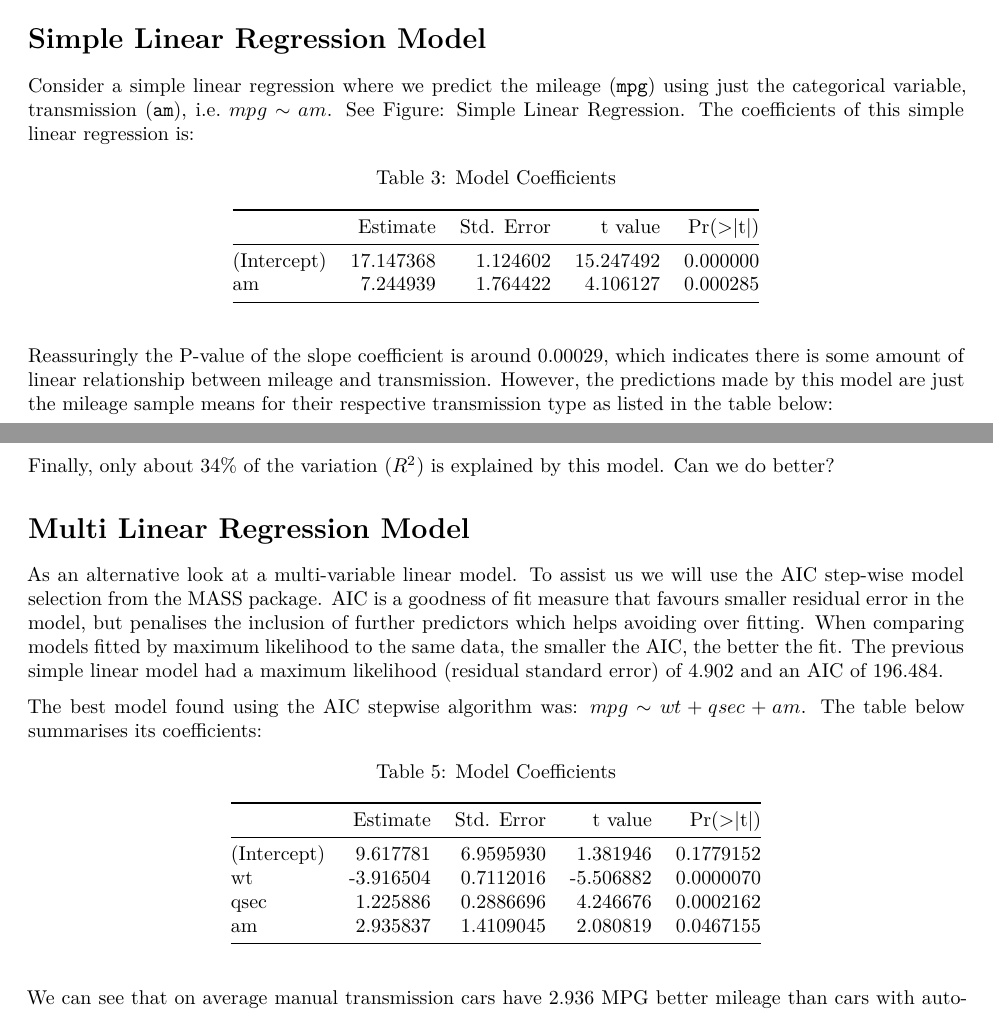
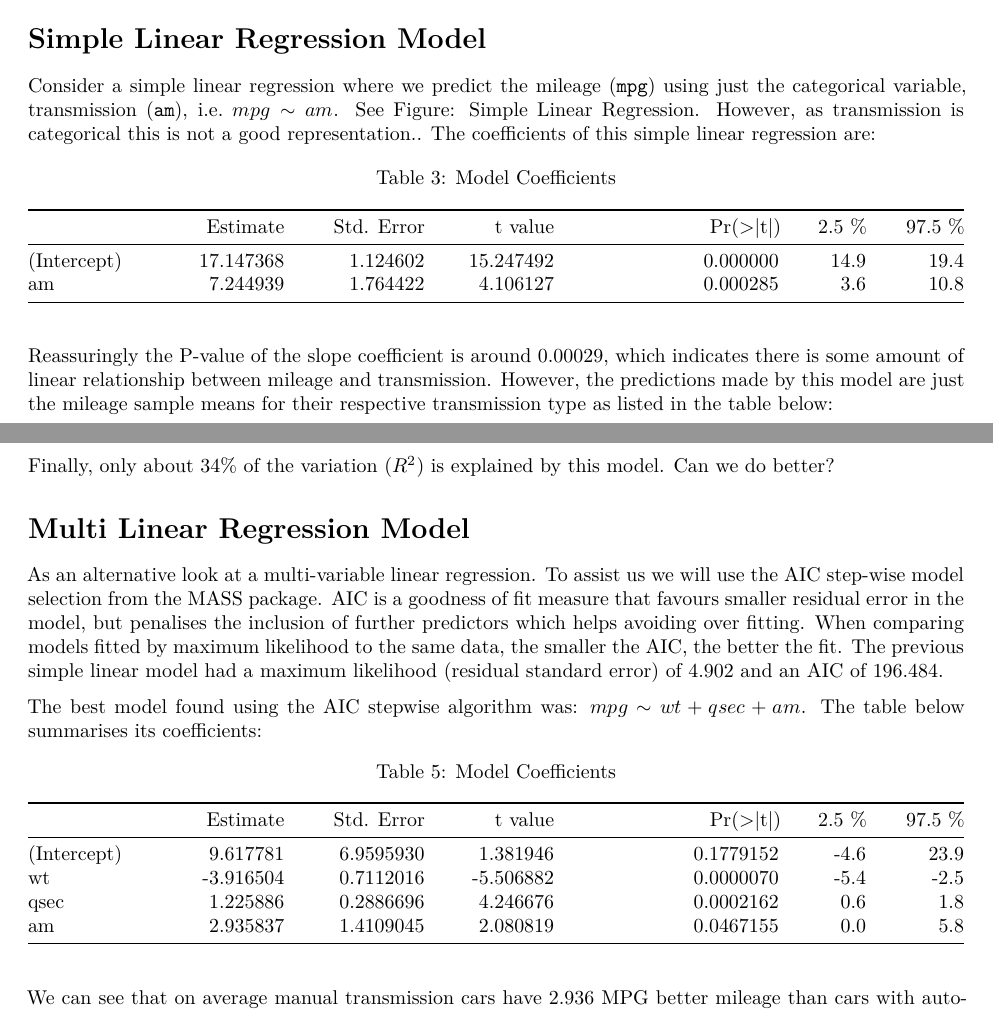
Before and after one commit to frankhjung/regmods-project, an R Markdown document (project.Rmd): two parts of pages 1 and 2 of 6, joined at a grey line, cut so that both start at the same text. Rendered offline with R 4.5, knitr and Pandoc, then LaTeX, with nearby package versions.

Commit message:
added coefficient confidence intervals

````diff
--- a/project.Rmd
+++ b/project.Rmd
@@ -68,13 +68,14 @@ will investigate this further in the following sections.
 
 Consider a simple linear regression where we predict the mileage (`mpg`) using
 just the categorical variable, transmission (`am`), i.e. $mpg \sim am$. See
-[Figure: Simple Linear Regression](#appendices). The coefficients of this simple
-linear regression is:
+[Figure: Simple Linear Regression](#appendices). However, as transmission is
+categorical this is not a good representation.. The coefficients of this simple
+linear regression are:
 
 ```{r modelSLR}
 modelSLR <- lm(mpg ~ am, mtcars)
 modelSLRsum <- summary(modelSLR)
-kable(modelSLRsum$coef, caption = "Model Coefficients")
+kable(cbind(modelSLRsum$coef, round(confint(modelSLR), 1)), caption = "Model Coefficients")
 ```
 
 Reassuringly the P-value of the slope coefficient is around
@@ -99,8 +100,8 @@ variation ($R^2$) is explained by this model. Can we do better?
 
 # Multi Linear Regression Model
 
-As an alternative look at a multi-variable linear model. To assist us we will
-use the [AIC](https://en.wikipedia.org/wiki/Akaike_information_criterion)
+As an alternative look at a multi-variable linear regression. To assist us we
+will use the [AIC](https://en.wikipedia.org/wiki/Akaike_information_criterion)
 step-wise model selection from the [MASS
 package](https://cran.r-project.org/web/packages/MASS/index.html). AIC is a
 goodness of fit measure that favours smaller residual error in the model, but
````
Also changed, not shown: notes.Rmd (+13 -0 lines), project.Rmd (2 more changed lines).
